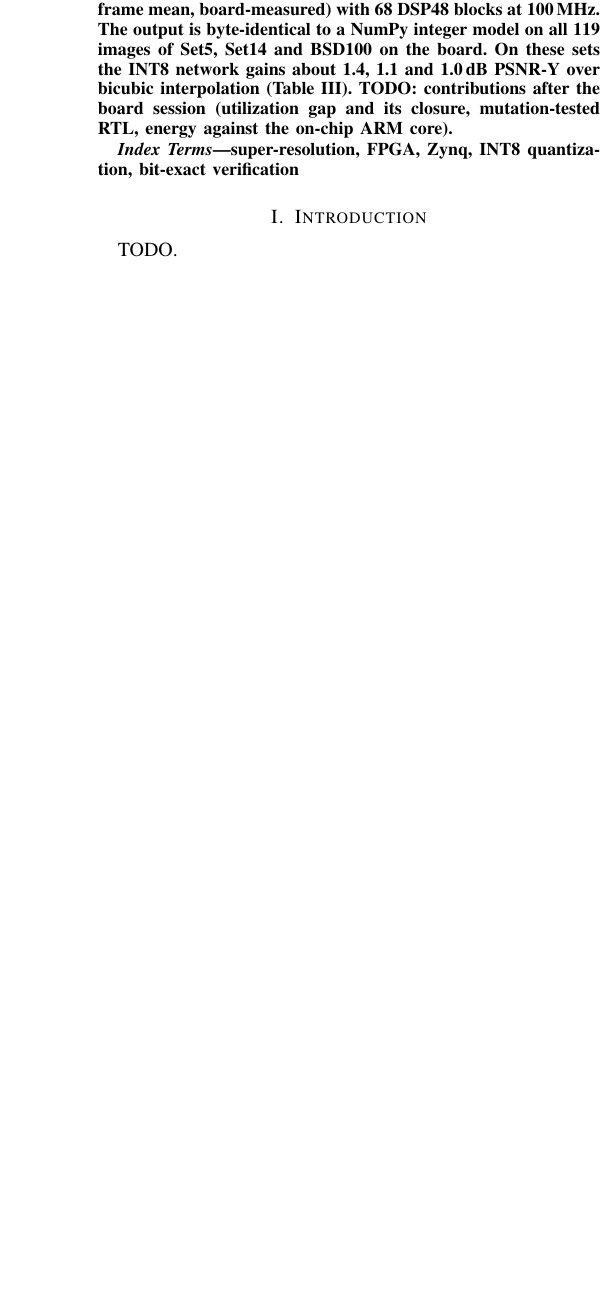
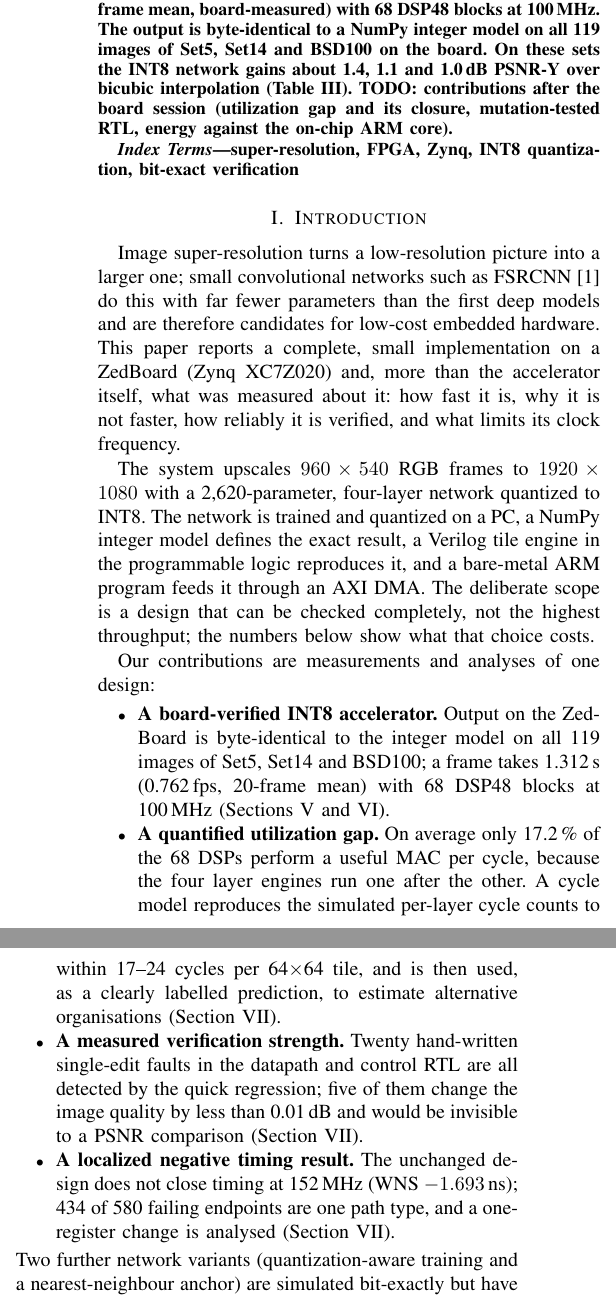
Before and after one commit to sreeveenkat/FPGA-Image-Super-Resolution-Accelerator, a LaTeX paper (docs/paper/draft/main.tex): part of one column of page 1 of 4 before the commit and two parts of the columns of page 1 of 4 after it, the two joined at a grey line, cut so that both start at the same text, the shorter picture padded with empty space. Compiled offline with pdfLaTeX.

Commit message:
Wrote the introduction and related-work headings of the paper draft

```diff
--- a/docs/paper/draft/main.tex
+++ b/docs/paper/draft/main.tex
@@ -33,15 +33,34 @@ super-resolution, FPGA, Zynq, INT8 quantization, bit-exact verification
 \end{IEEEkeywords}
 
 \section{Introduction}
-% TODO: motivation (low-cost edge FPGA, why a tiny network), problem statement, contributions (to be fixed AFTER the related-work reading; see docs/paper/related_work_and_venues.md:
-% the layer pipeline and bit-exact golden-model verification are NOT new ideas).
-TODO.
+% Contributions must be re-checked AFTER the related-work reading (docs/paper/related_work_and_venues.md): layer-pipelined SR accelerators and bit-exact golden-model verification are NOT new ideas.
+Image super-resolution turns a low-resolution picture into a larger one; small convolutional networks such as FSRCNN~\cite{dong2016fsrcnn} do this with far fewer parameters than the first deep models and are therefore candidates for low-cost embedded hardware.
+This paper reports a complete, small implementation on a ZedBoard (Zynq XC7Z020) and, more than the accelerator itself, what was measured about it: how fast it is, why it is not faster, how reliably it is verified, and what limits its clock frequency.
+
+The system upscales $960\times540$ RGB frames to $1920\times1080$ with a 2{,}620-parameter, four-layer network quantized to INT8. The network is trained and quantized on a PC, a NumPy integer model defines the exact result, a Verilog tile engine in the programmable logic reproduces it, and a bare-metal ARM program feeds it through an AXI DMA.
+The deliberate scope is a design that can be checked completely, not the highest throughput; the numbers below show what that choice costs.
+
+Our contributions are measurements and analyses of one design:
+\begin{itemize}
+\item \textbf{A board-verified INT8 accelerator.} Output on the ZedBoard is byte-identical to the integer model on all 119 images of Set5, Set14 and BSD100; a frame takes 1.312\,s (0.762\,fps, 20-frame mean) with 68 DSP48 blocks at 100\,MHz (Sections~\ref{sec:arch} and~\ref{sec:results}).
+\item \textbf{A quantified utilization gap.} On average only 17.2\,\% of the 68 DSPs perform a useful MAC per cycle, because the four layer engines run one after the other. A cycle model reproduces the simulated per-layer cycle counts to within 17--24 cycles per 64$\times$64 tile, and is then used, as a clearly labelled prediction, to estimate alternative organisations (Section~\ref{sec:discussion}).
+\item \textbf{A measured verification strength.} Twenty hand-written single-edit faults in the datapath and control RTL are all detected by the quick regression; five of them change the image quality by less than 0.01\,dB and would be invisible to a PSNR comparison (Section~\ref{sec:discussion}).
+\item \textbf{A localized negative timing result.} The unchanged design does not close timing at 152\,MHz (WNS $-1.693$\,ns); 434 of 580 failing endpoints are one path type, and a one-register change is analysed (Section~\ref{sec:discussion}).
+\end{itemize}
+Two further network variants (quantization-aware training and a nearest-neighbour anchor) are simulated bit-exactly but have not yet run on the board; they are reported as such (Section~\ref{sec:quant}).
 
 \section{Related Work}
-% TODO: read each paper in full before citing (docs/paper/related_work_and_venues.md section 1 lists the candidates: FPGA SR systems for UHD video, real-time SR on edge FPGAs,
-% energy-efficient deconvolution accelerators, CGRA4ML for bit parity, mutation testing of HDL).  Only FSRCNN has been read so far.
-Compact networks such as FSRCNN~\cite{dong2016fsrcnn} reach good quality with few parameters; our network follows the same idea at a smaller scale.
-TODO: FPGA super-resolution accelerators; layer-pipelined designs; verification against golden models.
+% TODO: read each paper in full before citing (docs/paper/related_work_and_venues.md section 1 lists the candidates).  Only FSRCNN has been read so far.
+\subsection{Compact super-resolution networks}
+Compact networks such as FSRCNN~\cite{dong2016fsrcnn} reach good quality with few parameters; our network follows the same idea at a smaller scale. TODO.
+\subsection{FPGA super-resolution accelerators}
+TODO.
+\subsection{Layer-pipelined and line-buffer designs}
+TODO.
+\subsection{Quantization and bit-exact verification of accelerators}
+TODO.
+\subsection{Testing the testbench: mutation testing of hardware}
+TODO.
 
 \section{Model}\label{sec:model}
 The network (\texttt{software/ai/models/srnet.py}) maps an RGB image to a $2\times$ larger one with four convolutions and a pixel shuffle:
```
